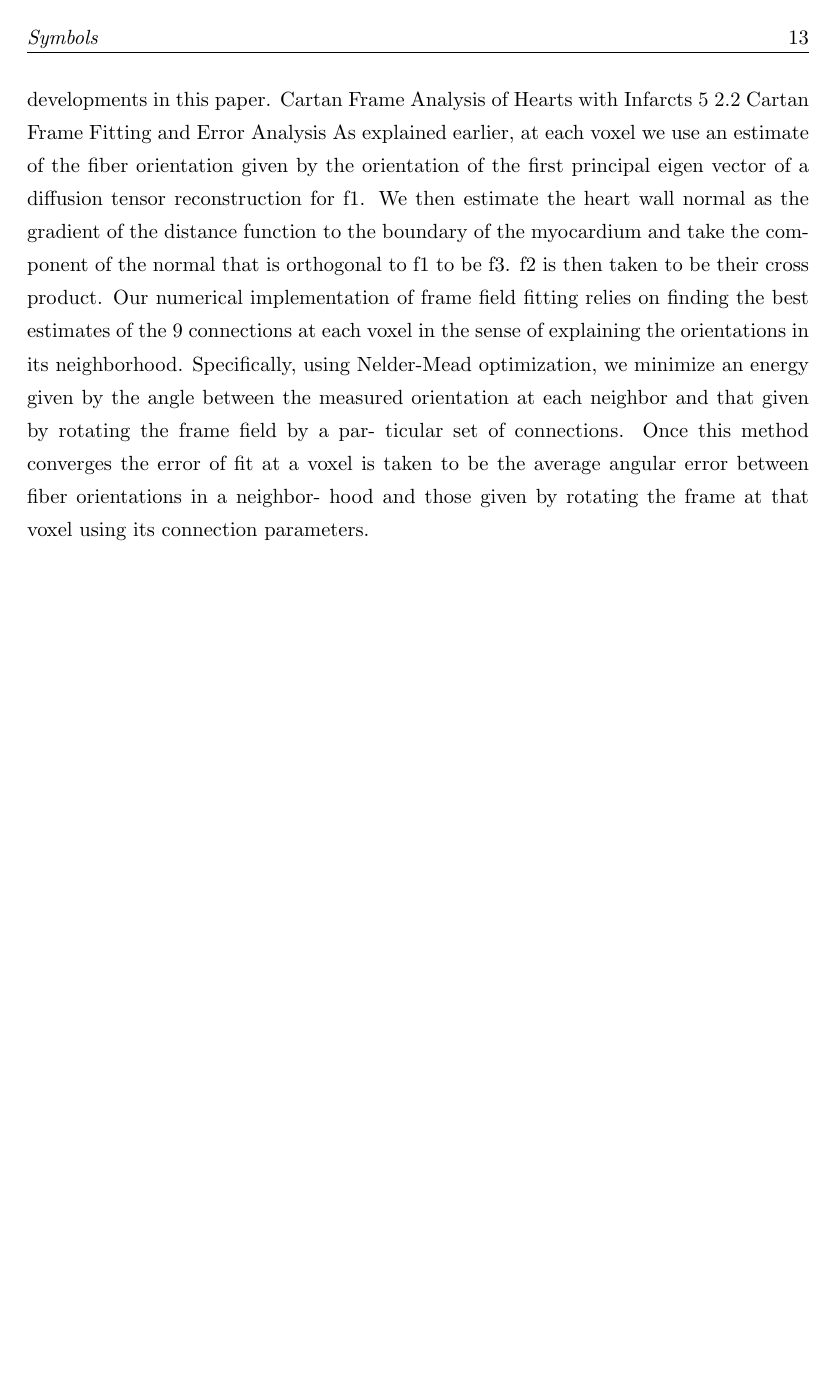
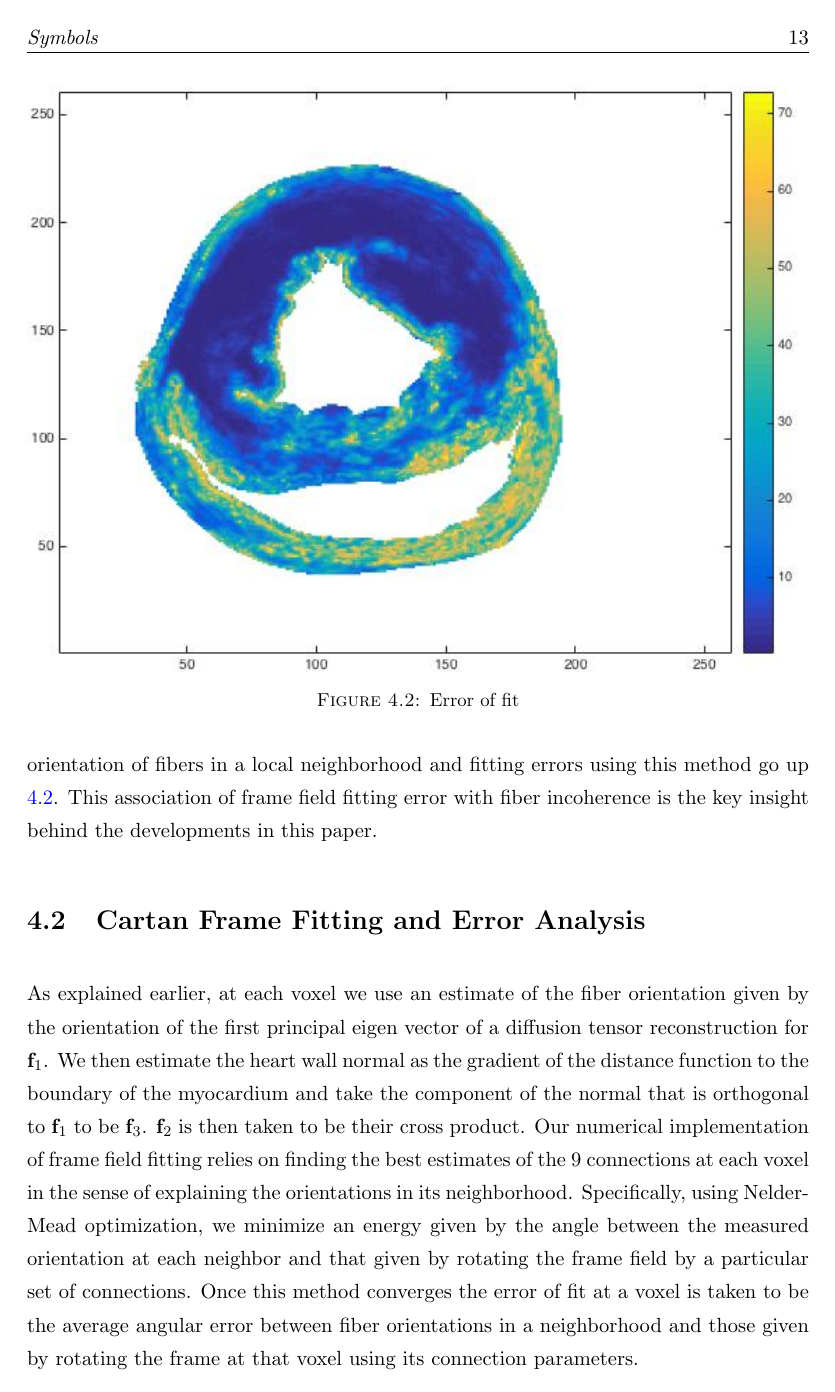
Before and after one commit to damien75/graduate-thesis, a LaTeX thesis (graduate-thesis/Thesis.tex, which reads graduate-thesis/Chapters/Chapter4.tex): page 26 of 30. Compiled offline with pdfLaTeX.

Commit message:
Version 06/06/2016

```diff
--- a/graduate-thesis/Chapters/Chapter4.tex
+++ b/graduate-thesis/Chapters/Chapter4.tex
@@ -76,8 +76,17 @@ It turns out that the space of linear models for smoothly varying frame fields i
     \label{fig:c123}
 \end{figure}
 
- Fig. 2: Connection forms measure the local rotations of the frame axes f1, f2, f3. Here we focus on the contraction of the 1-form c12 on the frame axes f3 and compare its values in a short axis slice of a pig heart with an infarct (middle) with those in a short axis slice from a healthy pig heart (right). See text for a discussion.
-Cartan frame field analysis applies to smoothly rotating frame fields. In the presence of infarcts fiber orientation coherence is lost. The connections then fail to explain the orientation of fibers in a local neighborhood and fitting errors using this method go up (Fig. 1 middle left). This association of frame field fitting error with fiber incoherence is the key insight behind the developments in this paper.
-Cartan Frame Analysis of Hearts with Infarcts 5
-2.2 Cartan Frame Fitting and Error Analysis
-As explained earlier, at each voxel we use an estimate of the fiber orientation given by the orientation of the first principal eigen vector of a diffusion tensor reconstruction for f1. We then estimate the heart wall normal as the gradient of the distance function to the boundary of the myocardium and take the com- ponent of the normal that is orthogonal to f1 to be f3. f2 is then taken to be their cross product. Our numerical implementation of frame field fitting relies on finding the best estimates of the 9 connections at each voxel in the sense of explaining the orientations in its neighborhood. Specifically, using Nelder-Mead optimization, we minimize an energy given by the angle between the measured orientation at each neighbor and that given by rotating the frame field by a par- ticular set of connections. Once this method converges the error of fit at a voxel is taken to be the average angular error between fiber orientations in a neighbor- hood and those given by rotating the frame at that voxel using its connection parameters.
+ Connection forms measure the local rotations of the frame axes $\mathbf{f}_1, \mathbf{f}_2, \mathbf{f}_3$. Here we focus on the contraction of the 1-form $c_{1,2}$ on the frame axes $\mathbf{f}_3$ and compare its values in a short axis slice of a pig heart with an infarct \ref{fig:c123infarct} with those in a short axis slice from a healthy pig heart \ref{fig:c123healthy}. \\
+
+ \begin{figure}
+     \centering
+     \includegraphics[width=\textwidth]{figures/pig4_error_of_fit_slice_19}
+     \caption{Error of fit}
+     \label{fig:error_of_fit}
+ \end{figure}
+
+Cartan frame field analysis applies to smoothly rotating frame fields. In the presence of infarcts fiber orientation coherence is lost. The connections then fail to explain the orientation of fibers in a local neighborhood and fitting errors using this method go up \ref{fig:error_of_fit}. This association of frame field fitting error with fiber incoherence is the key insight behind the developments in this paper.
+
+\section{Cartan Frame Fitting and Error Analysis}
+
+As explained earlier, at each voxel we use an estimate of the fiber orientation given by the orientation of the first principal eigen vector of a diffusion tensor reconstruction for $\mathbf{f}_1$. We then estimate the heart wall normal as the gradient of the distance function to the boundary of the myocardium and take the component of the normal that is orthogonal to $\mathbf{f}_1$ to be $\mathbf{f}_3$. $\mathbf{f}_2$ is then taken to be their cross product. Our numerical implementation of frame field fitting relies on finding the best estimates of the 9 connections at each voxel in the sense of explaining the orientations in its neighborhood. Specifically, using Nelder-Mead optimization, we minimize an energy given by the angle between the measured orientation at each neighbor and that given by rotating the frame field by a particular set of connections. Once this method converges the error of fit at a voxel is taken to be the average angular error between fiber orientations in a neighborhood and those given by rotating the frame at that voxel using its connection parameters.
```
Also changed, not shown: graduate-thesis/figures/pig4_error_of_fit_slice_19.jpg (added).
